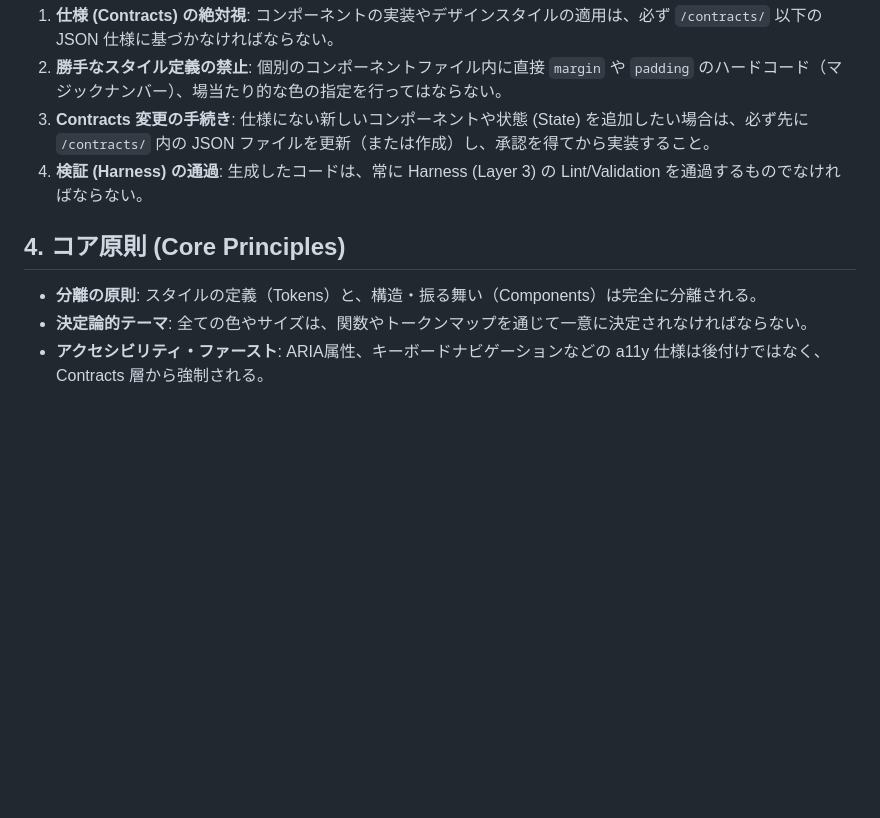
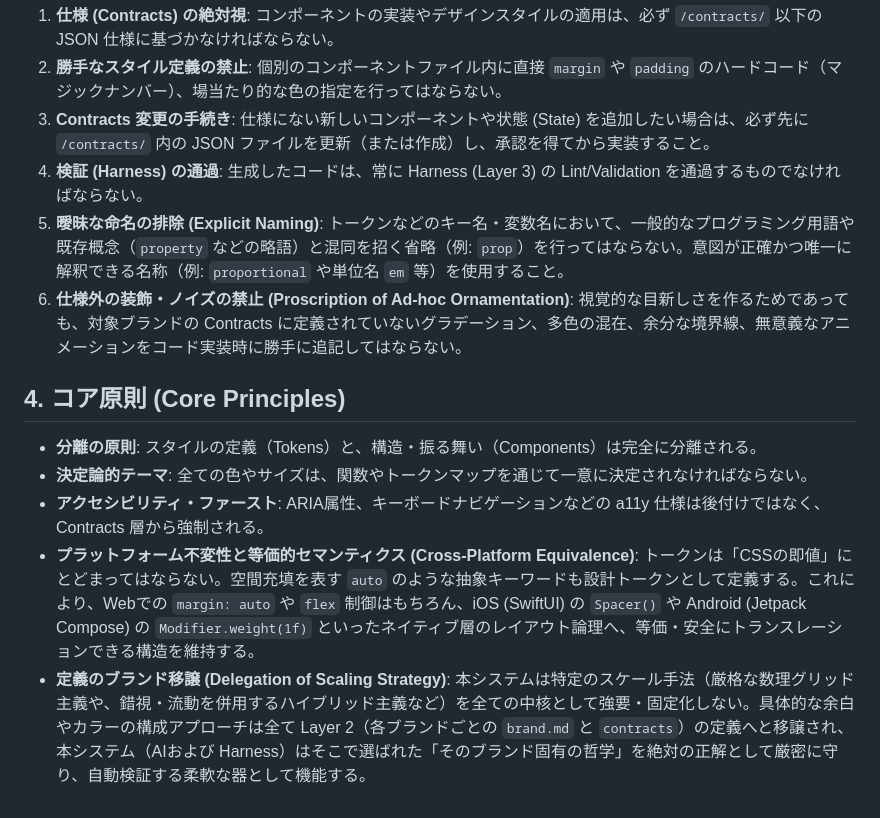
Before and after one commit to MirukaJP/milklab, a Markdown page: DESIGN.md, the part around the change. Rendered like a GitHub page; blank space fills up the shorter version.

Commit message:
docs(design): update constitution with explicit naming, minimalist directives, and cross-platform architecture principles

```diff
--- a/DESIGN.md
+++ b/DESIGN.md
@@ -22,8 +22,12 @@ AIアシスタント（エージェント）がこのプロジェクトでコー
 2. **勝手なスタイル定義の禁止**: 個別のコンポーネントファイル内に直接 `margin` や `padding` のハードコード（マジックナンバー）、場当たり的な色の指定を行ってはならない。
 3. **Contracts 変更の手続き**: 仕様にない新しいコンポーネントや状態 (State) を追加したい場合は、必ず先に `/contracts/` 内の JSON ファイルを更新（または作成）し、承認を得てから実装すること。
 4. **検証 (Harness) の通過**: 生成したコードは、常に Harness (Layer 3) の Lint/Validation を通過するものでなければならない。
+5. **曖昧な命名の排除 (Explicit Naming)**: トークンなどのキー名・変数名において、一般的なプログラミング用語や既存概念（`property` などの略語）と混同を招く省略（例: `prop`）を行ってはならない。意図が正確かつ唯一に解釈できる名称（例: `proportional` や単位名 `em` 等）を使用すること。
+6. **仕様外の装飾・ノイズの禁止 (Proscription of Ad-hoc Ornamentation)**: 視覚的な目新しさを作るためであっても、対象ブランドの Contracts に定義されていないグラデーション、多色の混在、余分な境界線、無意義なアニメーションをコード実装時に勝手に追記してはならない。
 
 ## 4. コア原則 (Core Principles)
 * **分離の原則**: スタイルの定義（Tokens）と、構造・振る舞い（Components）は完全に分離される。
 * **決定論的テーマ**: 全ての色やサイズは、関数やトークンマップを通じて一意に決定されなければならない。
 * **アクセシビリティ・ファースト**: ARIA属性、キーボードナビゲーションなどの a11y 仕様は後付けではなく、Contracts 層から強制される。
+* **プラットフォーム不変性と等価的セマンティクス (Cross-Platform Equivalence)**: トークンは「CSSの即値」にとどまってはならない。空間充填を表す `auto` のような抽象キーワードも設計トークンとして定義する。これにより、Webでの `margin: auto` や `flex` 制御はもちろん、iOS (SwiftUI) の `Spacer()` や Android (Jetpack Compose) の `Modifier.weight(1f)` といったネイティブ層のレイアウト論理へ、等価・安全にトランスレーションできる構造を維持する。
+* **定義のブランド移譲 (Delegation of Scaling Strategy)**: 本システムは特定のスケール手法（厳格な数理グリッド主義や、錯視・流動を併用するハイブリッド主義など）を全ての中核として強要・固定化しない。具体的な余白やカラーの構成アプローチは全て Layer 2（各ブランドごとの `brand.md` と `contracts`）の定義へと移譲され、本システム（AIおよび Harness）はそこで選ばれた「そのブランド固有の哲学」を絶対の正解として厳密に守り、自動検証する柔軟な器として機能する。
```
